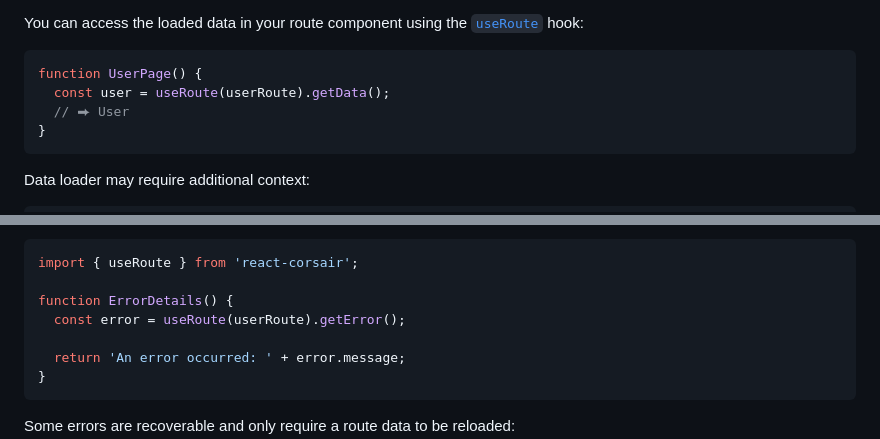
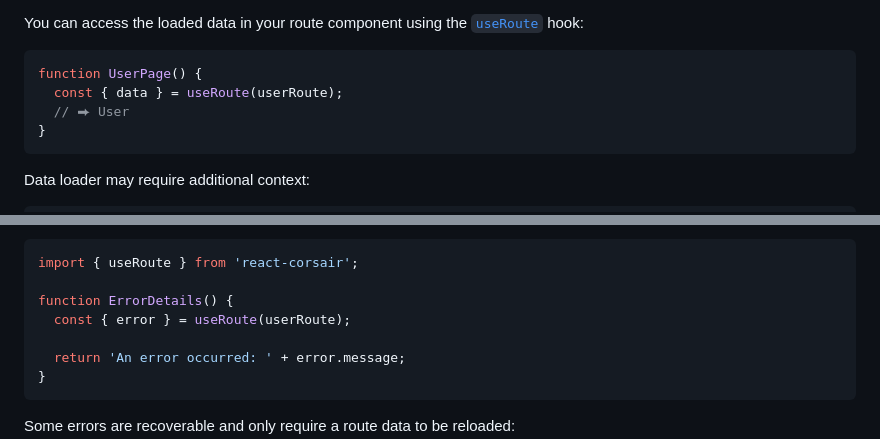
Before and after one commit to smikhalevski/react-corsair, a Markdown page: README.md, 2 parts joined by grey strips. GitHub-like rendering.

````diff
--- a/README.md
+++ b/README.md
@@ -591,7 +591,7 @@ the [`useRoute`](https://smikhalevski.github.io/react-corsair/functions/react_co
 
 ```ts
 function UserPage() {
-  const user = useRoute(userRoute).getData();
+  const { data } = useRoute(userRoute);
   // ⮕ User
 }
 ```
@@ -653,7 +653,7 @@ You can access the error that triggered the error boundary within an error compo
 import { useRoute } from 'react-corsair';
 
 function ErrorDetails() {
-  const error = useRoute(userRoute).getError();
+  const { error } = useRoute(userRoute);
 
   return 'An error occurred: ' + error.message;
 }
````
